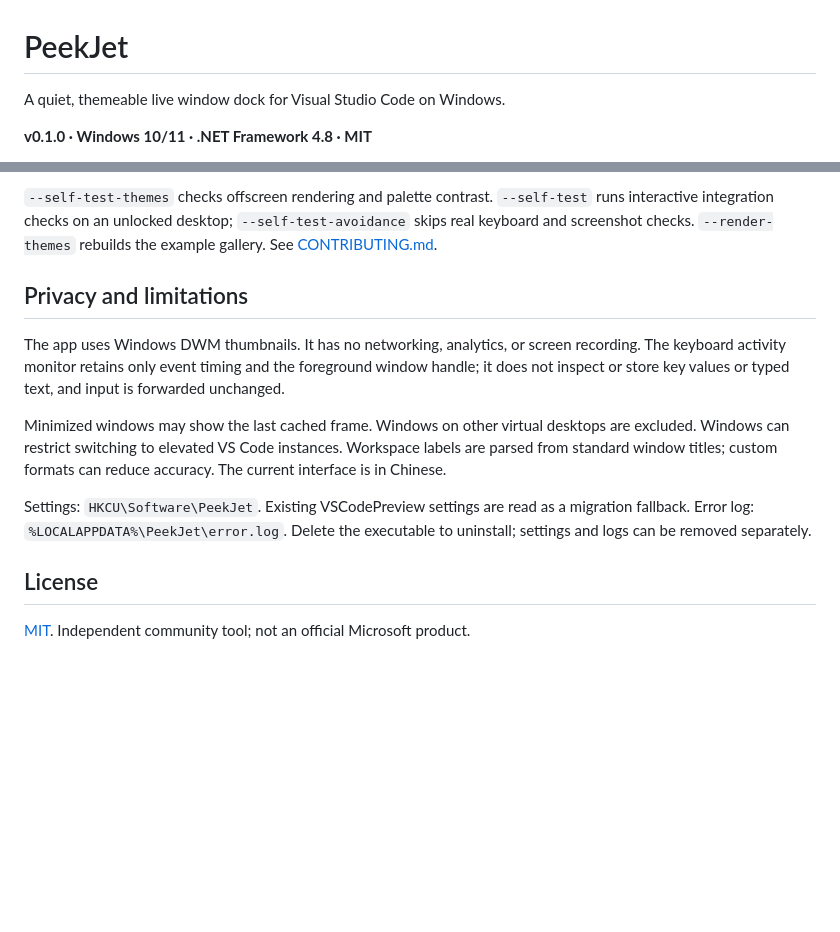
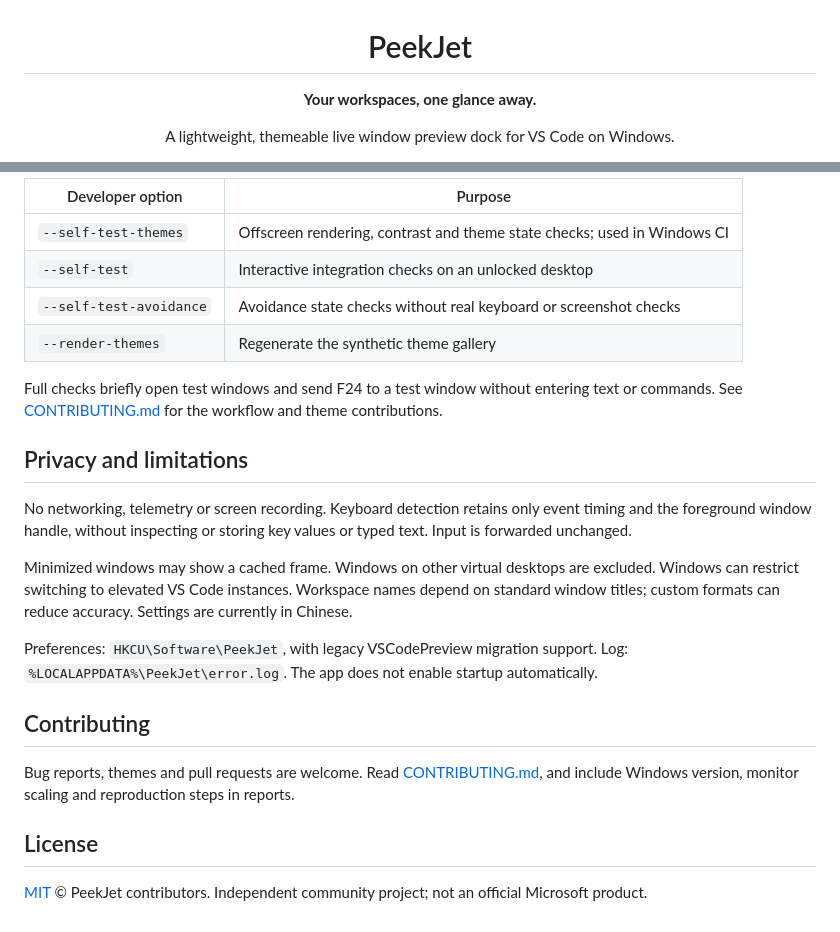
Before and after one commit to haochen12/PeekJet, a Markdown page: README.en.md, 2 parts joined by grey strips. Drawn GitHub-style; blank space fills up the shorter version.

```diff
--- a/README.en.md
+++ b/README.en.md
@@ -1,6 +3,6 @@
 # PeekJet
 
-A quiet, themeable live window dock for Visual Studio Code on Windows.
+**Your workspaces, one glance away.**
 
-**v0.1.0 · Windows 10/11 · .NET Framework 4.8 · MIT**
+A lightweight, themeable live window preview dock for VS Code on Windows.
 
@@ -37,14 +76,25 @@ The build script uses the .NET Framework compiler included with Windows. A Visua
 
-`--self-test-themes` checks offscreen rendering and palette contrast. `--self-test` runs interactive integration checks on an unlocked desktop; `--self-test-avoidance` skips real keyboard and screenshot checks. `--render-themes` rebuilds the example gallery. See [CONTRIBUTING.md](CONTRIBUTING.md).
+| Developer option | Purpose |
+| --- | --- |
+| `--self-test-themes` | Offscreen rendering, contrast and theme state checks; used in Windows CI |
+| `--self-test` | Interactive integration checks on an unlocked desktop |
+| `--self-test-avoidance` | Avoidance state checks without real keyboard or screenshot checks |
+| `--render-themes` | Regenerate the synthetic theme gallery |
+
+Full checks briefly open test windows and send F24 to a test window without entering text or commands. See [CONTRIBUTING.md](CONTRIBUTING.md) for the workflow and theme contributions.
 
 ## Privacy and limitations
 
-The app uses Windows DWM thumbnails. It has no networking, analytics, or screen recording. The keyboard activity monitor retains only event timing and the foreground window handle; it does not inspect or store key values or typed text, and input is forwarded unchanged.
+No networking, telemetry or screen recording. Keyboard detection retains only event timing and the foreground window handle, without inspecting or storing key values or typed text. Input is forwarded unchanged.
 
-Minimized windows may show the last cached frame. Windows on other virtual desktops are excluded. Windows can restrict switching to elevated VS Code instances. Workspace labels are parsed from standard window titles; custom formats can reduce accuracy. The current interface is in Chinese.
+Minimized windows may show a cached frame. Windows on other virtual desktops are excluded. Windows can restrict switching to elevated VS Code instances. Workspace names depend on standard window titles; custom formats can reduce accuracy. Settings are currently in Chinese.
 
-Settings: `HKCU\Software\PeekJet`. Existing VSCodePreview settings are read as a migration fallback. Error log: `%LOCALAPPDATA%\PeekJet\error.log`. Delete the executable to uninstall; settings and logs can be removed separately.
+Preferences: `HKCU\Software\PeekJet`, with legacy VSCodePreview migration support. Log: `%LOCALAPPDATA%\PeekJet\error.log`. The app does not enable startup automatically.
+
+## Contributing
+
+Bug reports, themes and pull requests are welcome. Read [CONTRIBUTING.md](CONTRIBUTING.md), and include Windows version, monitor scaling and reproduction steps in reports.
 
 ## License
 
-[MIT](LICENSE). Independent community tool; not an official Microsoft product.
+[MIT](LICENSE) © PeekJet contributors. Independent community project; not an official Microsoft product.
```
Also changed, not shown: other parts of README.en.md (+55 -16 lines), CHANGELOG.md (+6 -0 lines), README.md (+94 -50 lines), docs/themes/ember.png, docs/themes/gallery.png, docs/themes/midnight.png, docs/themes/ocean.png, docs/themes/paper.png, 3 other files.
